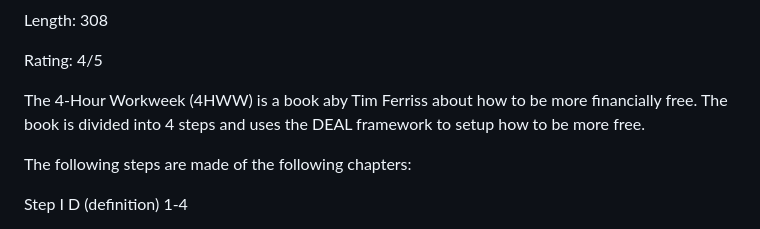
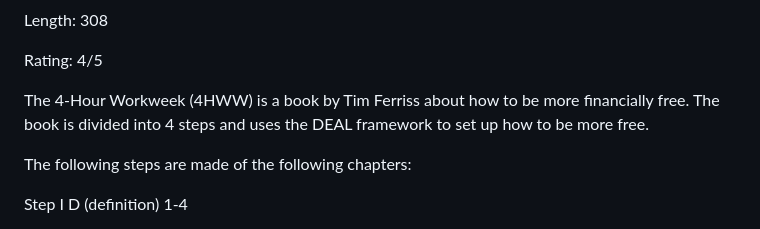
Before and after one commit to andrewnjoo/book-reviews, a Markdown page: reviews/23-01-06-4hww.md, the part around the change printed below. GitHub-like rendering.

```diff
--- a/reviews/23-01-06-4hww.md
+++ b/reviews/23-01-06-4hww.md
@@ -6,7 +6,7 @@ Length: 308
 
 Rating: 4/5
 
-The 4-Hour Workweek (4HWW) is a book aby Tim Ferriss about how to be more financially free. The book is divided into 4 steps and uses the DEAL framework to setup how to be more free.
+The 4-Hour Workweek (4HWW) is a book by Tim Ferriss about how to be more financially free. The book is divided into 4 steps and uses the DEAL framework to set up how to be more free.
 
 The following steps are made of the following chapters:
 
```
Also changed, not shown: other parts of reviews/23-01-06-4hww.md (+2 -2 lines), reviews/23-01-14-ah.md (+3 -3 lines).
